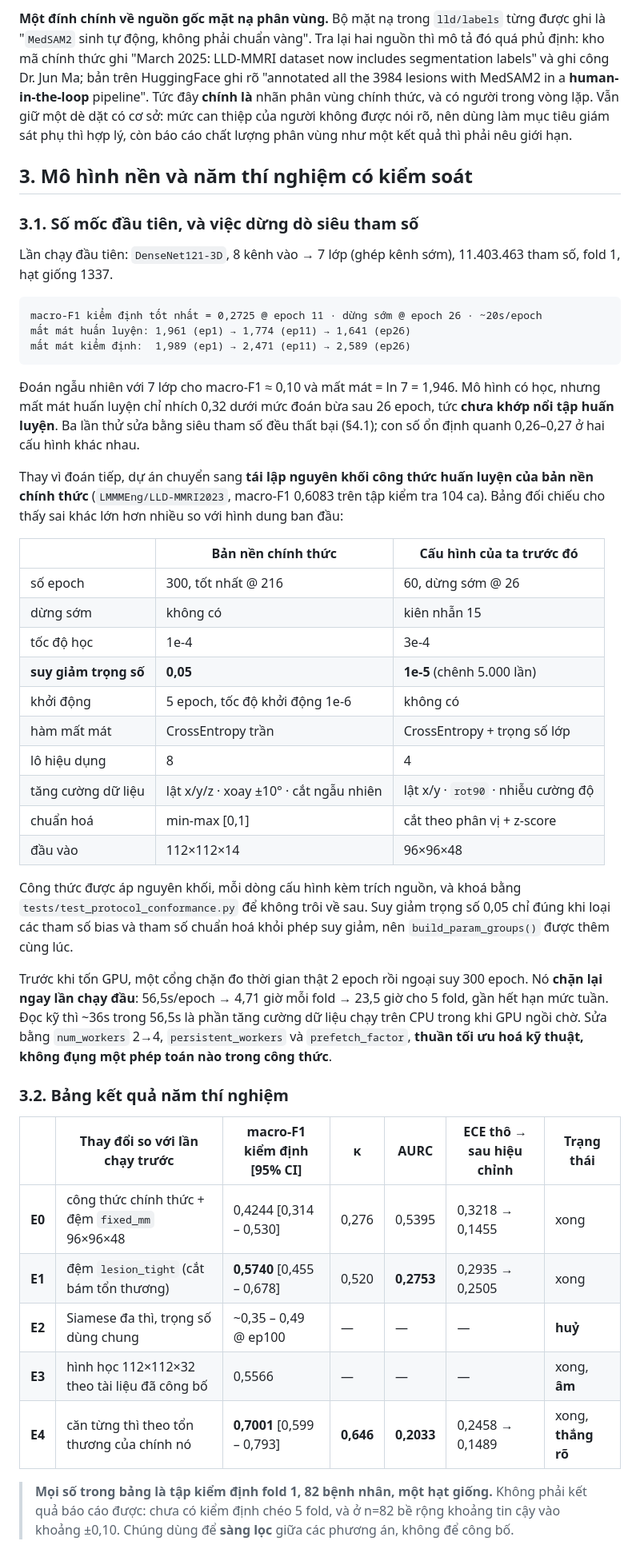
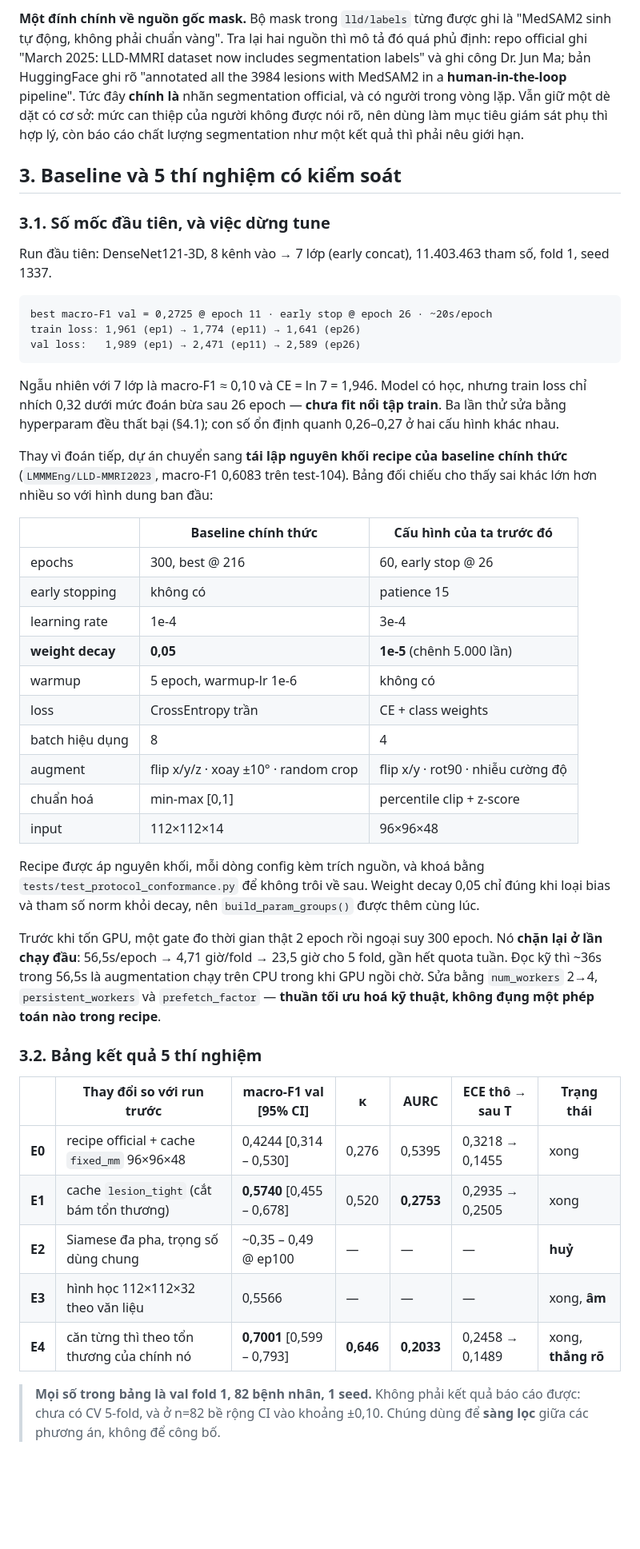
Before and after one commit to hdtruong802/liver-mri-3d-classifier, a Markdown page: reports/W2_REPORT.md, the part around one of its changes. Shown at 80% size. Drawn GitHub-style; blank space fills up the shorter version.

````diff
--- a/reports/W2_REPORT.md
+++ b/reports/W2_REPORT.md
@@ -92,48 +94,48 @@ Bộ nhớ đệm được đẩy lên Kaggle Dataset `marcohoang/lld-mmri-3` ph
 
-**Một đính chính về nguồn gốc mặt nạ phân vùng.** Bộ mặt nạ trong `lld/labels` từng được ghi là "`MedSAM2` sinh tự động, không phải chuẩn vàng". Tra lại hai nguồn thì mô tả đó quá phủ định: kho mã chính thức ghi "March 2025: LLD-MMRI dataset now includes segmentation labels" và ghi công Dr. Jun Ma; bản trên HuggingFace ghi rõ "annotated all the 3984 lesions with MedSAM2 in a **human-in-the-loop** pipeline". Tức đây **chính là** nhãn phân vùng chính thức, và có người trong vòng lặp. Vẫn giữ một dè dặt có cơ sở: mức can thiệp của người không được nói rõ, nên dùng làm mục tiêu giám sát phụ thì hợp lý, còn báo cáo chất lượng phân vùng như một kết quả thì phải nêu giới hạn.
+**Một đính chính về nguồn gốc mask.** Bộ mask trong `lld/labels` từng được ghi là "MedSAM2 sinh tự động, không phải chuẩn vàng". Tra lại hai nguồn thì mô tả đó quá phủ định: repo official ghi "March 2025: LLD-MMRI dataset now includes segmentation labels" và ghi công Dr. Jun Ma; bản HuggingFace ghi rõ "annotated all the 3984 lesions with MedSAM2 in a **human-in-the-loop** pipeline". Tức đây **chính là** nhãn segmentation official, và có người trong vòng lặp. Vẫn giữ một dè dặt có cơ sở: mức can thiệp của người không được nói rõ, nên dùng làm mục tiêu giám sát phụ thì hợp lý, còn báo cáo chất lượng segmentation như một kết quả thì phải nêu giới hạn.
 
-## 3. Mô hình nền và năm thí nghiệm có kiểm soát
+## 3. Baseline và 5 thí nghiệm có kiểm soát
 
-### 3.1. Số mốc đầu tiên, và việc dừng dò siêu tham số
+### 3.1. Số mốc đầu tiên, và việc dừng tune
 
-Lần chạy đầu tiên: `DenseNet121-3D`, 8 kênh vào → 7 lớp (ghép kênh sớm), 11.403.463 tham số, fold 1, hạt giống 1337.
+Run đầu tiên: DenseNet121-3D, 8 kênh vào → 7 lớp (early concat), 11.403.463 tham số, fold 1, seed 1337.
 
 ```
-macro-F1 kiểm định tốt nhất = 0,2725 @ epoch 11 · dừng sớm @ epoch 26 · ~20s/epoch
-mất mát huấn luyện: 1,961 (ep1) → 1,774 (ep11) → 1,641 (ep26)
-mất mát kiểm định:  1,989 (ep1) → 2,471 (ep11) → 2,589 (ep26)
+best macro-F1 val = 0,2725 @ epoch 11 · early stop @ epoch 26 · ~20s/epoch
+train loss: 1,961 (ep1) → 1,774 (ep11) → 1,641 (ep26)
+val loss:   1,989 (ep1) → 2,471 (ep11) → 2,589 (ep26)
 ```
 
-Đoán ngẫu nhiên với 7 lớp cho macro-F1 ≈ 0,10 và mất mát = ln 7 = 1,946. Mô hình có học, nhưng mất mát huấn luyện chỉ nhích 0,32 dưới mức đoán bừa sau 26 epoch, tức **chưa khớp nổi tập huấn luyện**. Ba lần thử sửa bằng siêu tham số đều thất bại (§4.1); con số ổn định quanh 0,26–0,27 ở hai cấu hình khác nhau.
+Ngẫu nhiên với 7 lớp là macro-F1 ≈ 0,10 và CE = ln 7 = 1,946. Model có học, nhưng train loss chỉ nhích 0,32 dưới mức đoán bừa sau 26 epoch — **chưa fit nổi tập train**. Ba lần thử sửa bằng hyperparam đều thất bại (§4.1); con số ổn định quanh 0,26–0,27 ở hai cấu hình khác nhau.
 
-Thay vì đoán tiếp, dự án chuyển sang **tái lập nguyên khối công thức huấn luyện của bản nền chính thức** (`LMMMEng/LLD-MMRI2023`, macro-F1 0,6083 trên tập kiểm tra 104 ca). Bảng đối chiếu cho thấy sai khác lớn hơn nhiều so với hình dung ban đầu:
+Thay vì đoán tiếp, dự án chuyển sang **tái lập nguyên khối recipe của baseline chính thức** (`LMMMEng/LLD-MMRI2023`, macro-F1 0,6083 trên test-104). Bảng đối chiếu cho thấy sai khác lớn hơn nhiều so với hình dung ban đầu:
 
-| | Bản nền chính thức | Cấu hình của ta trước đó |
+| | Baseline chính thức | Cấu hình của ta trước đó |
 |---|---|---|
-| số epoch | 300, tốt nhất @ 216 | 60, dừng sớm @ 26 |
-| dừng sớm | không có | kiên nhẫn 15 |
-| tốc độ học | 1e-4 | 3e-4 |
-| **suy giảm trọng số** | **0,05** | **1e-5** (chênh 5.000 lần) |
-| khởi động | 5 epoch, tốc độ khởi động 1e-6 | không có |
-| hàm mất mát | CrossEntropy trần | CrossEntropy + trọng số lớp |
-| lô hiệu dụng | 8 | 4 |
-| tăng cường dữ liệu | lật x/y/z · xoay ±10° · cắt ngẫu nhiên | lật x/y · `rot90` · nhiễu cường độ |
-| chuẩn hoá | min-max [0,1] | cắt theo phân vị + z-score |
-| đầu vào | 112×112×14 | 96×96×48 |
+| epochs | 300, best @ 216 | 60, early stop @ 26 |
+| early stopping | không có | patience 15 |
+| learning rate | 1e-4 | 3e-4 |
+| **weight decay** | **0,05** | **1e-5** (chênh 5.000 lần) |
+| warmup | 5 epoch, warmup-lr 1e-6 | không có |
+| loss | CrossEntropy trần | CE + class weights |
+| batch hiệu dụng | 8 | 4 |
+| augment | flip x/y/z · xoay ±10° · random crop | flip x/y · rot90 · nhiễu cường độ |
+| chuẩn hoá | min-max [0,1] | percentile clip + z-score |
+| input | 112×112×14 | 96×96×48 |
 
-Công thức được áp nguyên khối, mỗi dòng cấu hình kèm trích nguồn, và khoá bằng `tests/test_protocol_conformance.py` để không trôi về sau. Suy giảm trọng số 0,05 chỉ đúng khi loại các tham số bias và tham số chuẩn hoá khỏi phép suy giảm, nên `build_param_groups()` được thêm cùng lúc.
+Recipe được áp nguyên khối, mỗi dòng config kèm trích nguồn, và khoá bằng `tests/test_protocol_conformance.py` để không trôi về sau. Weight decay 0,05 chỉ đúng khi loại bias và tham số norm khỏi decay, nên `build_param_groups()` được thêm cùng lúc.
 
-Trước khi tốn GPU, một cổng chặn đo thời gian thật 2 epoch rồi ngoại suy 300 epoch. Nó **chặn lại ngay lần chạy đầu**: 56,5s/epoch → 4,71 giờ mỗi fold → 23,5 giờ cho 5 fold, gần hết hạn mức tuần. Đọc kỹ thì ~36s trong 56,5s là phần tăng cường dữ liệu chạy trên CPU trong khi GPU ngồi chờ. Sửa bằng `num_workers` 2→4, `persistent_workers` và `prefetch_factor`, **thuần tối ưu hoá kỹ thuật, không đụng một phép toán nào trong công thức**.
+Trước khi tốn GPU, một gate đo thời gian thật 2 epoch rồi ngoại suy 300 epoch. Nó **chặn lại ở lần chạy đầu**: 56,5s/epoch → 4,71 giờ/fold → 23,5 giờ cho 5 fold, gần hết quota tuần. Đọc kỹ thì ~36s trong 56,5s là augmentation chạy trên CPU trong khi GPU ngồi chờ. Sửa bằng `num_workers` 2→4, `persistent_workers` và `prefetch_factor` — **thuần tối ưu hoá kỹ thuật, không đụng một phép toán nào trong recipe**.
 
-### 3.2. Bảng kết quả năm thí nghiệm
+### 3.2. Bảng kết quả 5 thí nghiệm
 
-| | Thay đổi so với lần chạy trước | macro-F1 kiểm định [95% CI] | κ | AURC | ECE thô → sau hiệu chỉnh | Trạng thái |
+| | Thay đổi so với run trước | macro-F1 val [95% CI] | κ | AURC | ECE thô → sau T | Trạng thái |
 |---|---|---|---|---|---|---|
-| **E0** | công thức chính thức + đệm `fixed_mm` 96×96×48 | 0,4244 [0,314 – 0,530] | 0,276 | 0,5395 | 0,3218 → 0,1455 | xong |
-| **E1** | đệm `lesion_tight` (cắt bám tổn thương) | **0,5740** [0,455 – 0,678] | 0,520 | **0,2753** | 0,2935 → 0,2505 | xong |
-| **E2** | Siamese đa thì, trọng số dùng chung | ~0,35 – 0,49 @ ep100 | — | — | — | **huỷ** |
-| **E3** | hình học 112×112×32 theo tài liệu đã công bố | 0,5566 | — | — | — | xong, **âm** |
+| **E0** | recipe official + cache `fixed_mm` 96×96×48 | 0,4244 [0,314 – 0,530] | 0,276 | 0,5395 | 0,3218 → 0,1455 | xong |
+| **E1** | cache `lesion_tight` (cắt bám tổn thương) | **0,5740** [0,455 – 0,678] | 0,520 | **0,2753** | 0,2935 → 0,2505 | xong |
+| **E2** | Siamese đa pha, trọng số dùng chung | ~0,35 – 0,49 @ ep100 | — | — | — | **huỷ** |
+| **E3** | hình học 112×112×32 theo văn liệu | 0,5566 | — | — | — | xong, **âm** |
 | **E4** | căn từng thì theo tổn thương của chính nó | **0,7001** [0,599 – 0,793] | **0,646** | **0,2033** | 0,2458 → 0,1489 | xong, **thắng rõ** |
 
-> **Mọi số trong bảng là tập kiểm định fold 1, 82 bệnh nhân, một hạt giống.** Không phải kết quả báo cáo được: chưa có kiểm định chéo 5 fold, và ở n=82 bề rộng khoảng tin cậy vào khoảng ±0,10. Chúng dùng để **sàng lọc** giữa các phương án, không để công bố.
+> **Mọi số trong bảng là val fold 1, 82 bệnh nhân, 1 seed.** Không phải kết quả báo cáo được: chưa có CV 5-fold, và ở n=82 bề rộng CI vào khoảng ±0,10. Chúng dùng để **sàng lọc** giữa các phương án, không để công bố.
 
````
Also changed, not shown: other parts of reports/W2_REPORT.md (+142 -140 lines).
